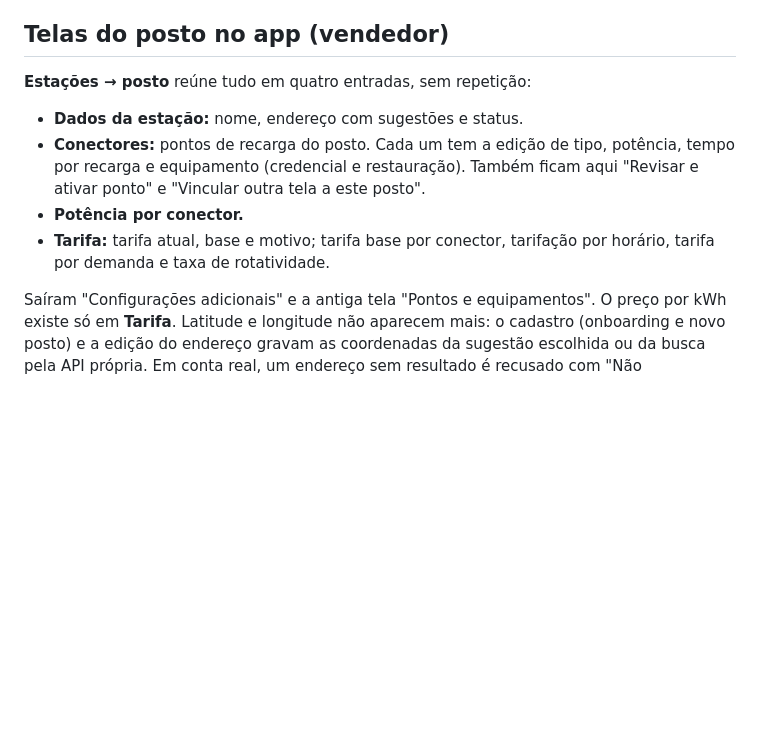
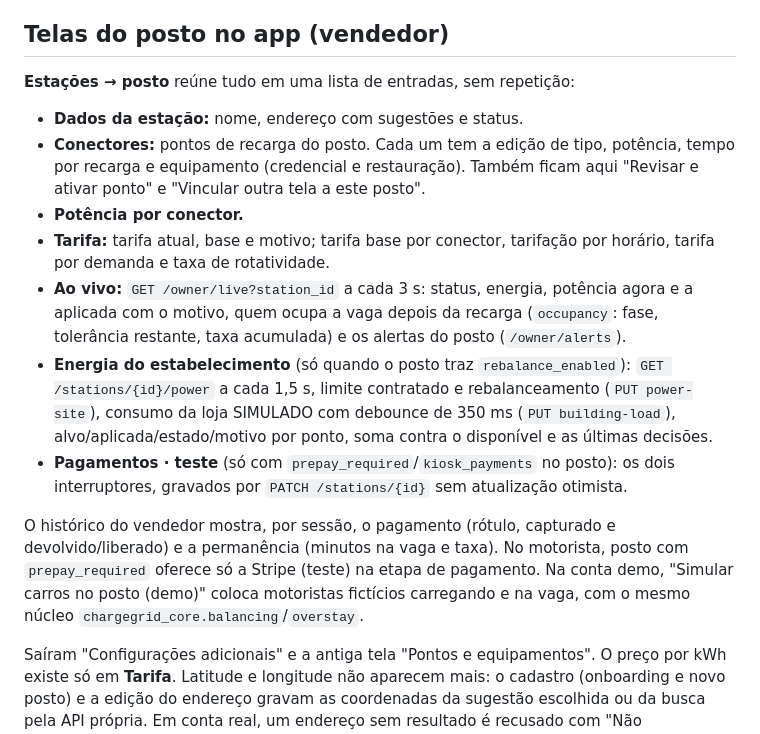
Before and after one commit to DJLIMA1/FIAP-ChargeGridApp-GS1-2026, a Markdown page: docs/api.md, the part around the change. Rendered like a GitHub page; blank space fills up the shorter version.

Commit message:
API doc: seller station screens in the app now include live view, site energy and test payments

```diff
--- a/docs/api.md
+++ b/docs/api.md
@@ -85,12 +85,17 @@ Migração `a7c2e9d4b6f1` (`apps/api/sql/migracao_a7c2e9d4b6f1.sql`). A tarifaç
 
 ## Telas do posto no app (vendedor)
 
-**Estações → posto** reúne tudo em quatro entradas, sem repetição:
+**Estações → posto** reúne tudo em uma lista de entradas, sem repetição:
 
 - **Dados da estação:** nome, endereço com sugestões e status.
 - **Conectores:** pontos de recarga do posto. Cada um tem a edição de tipo, potência, tempo por recarga e equipamento (credencial e restauração). Também ficam aqui "Revisar e ativar ponto" e "Vincular outra tela a este posto".
 - **Potência por conector.**
 - **Tarifa:** tarifa atual, base e motivo; tarifa base por conector, tarifação por horário, tarifa por demanda e taxa de rotatividade.
+- **Ao vivo:** `GET /owner/live?station_id` a cada 3 s: status, energia, potência agora e a aplicada com o motivo, quem ocupa a vaga depois da recarga (`occupancy`: fase, tolerância restante, taxa acumulada) e os alertas do posto (`/owner/alerts`).
+- **Energia do estabelecimento** (só quando o posto traz `rebalance_enabled`): `GET /stations/{id}/power` a cada 1,5 s, limite contratado e rebalanceamento (`PUT power-site`), consumo da loja SIMULADO com debounce de 350 ms (`PUT building-load`), alvo/aplicada/estado/motivo por ponto, soma contra o disponível e as últimas decisões.
+- **Pagamentos · teste** (só com `prepay_required`/`kiosk_payments` no posto): os dois interruptores, gravados por `PATCH /stations/{id}` sem atualização otimista.
+
+O histórico do vendedor mostra, por sessão, o pagamento (rótulo, capturado e devolvido/liberado) e a permanência (minutos na vaga e taxa). No motorista, posto com `prepay_required` oferece só a Stripe (teste) na etapa de pagamento. Na conta demo, "Simular carros no posto (demo)" coloca motoristas fictícios carregando e na vaga, com o mesmo núcleo `chargegrid_core.balancing`/`overstay`.
 
 Saíram "Configurações adicionais" e a antiga tela "Pontos e equipamentos". O preço por kWh existe só em **Tarifa**. Latitude e longitude não aparecem mais: o cadastro (onboarding e novo posto) e a edição do endereço gravam as coordenadas da sugestão escolhida ou da busca pela API própria. Em conta real, um endereço sem resultado é recusado com "Não encontramos este endereço…". Na demo, usa-se o centro de São Paulo.
 
```
